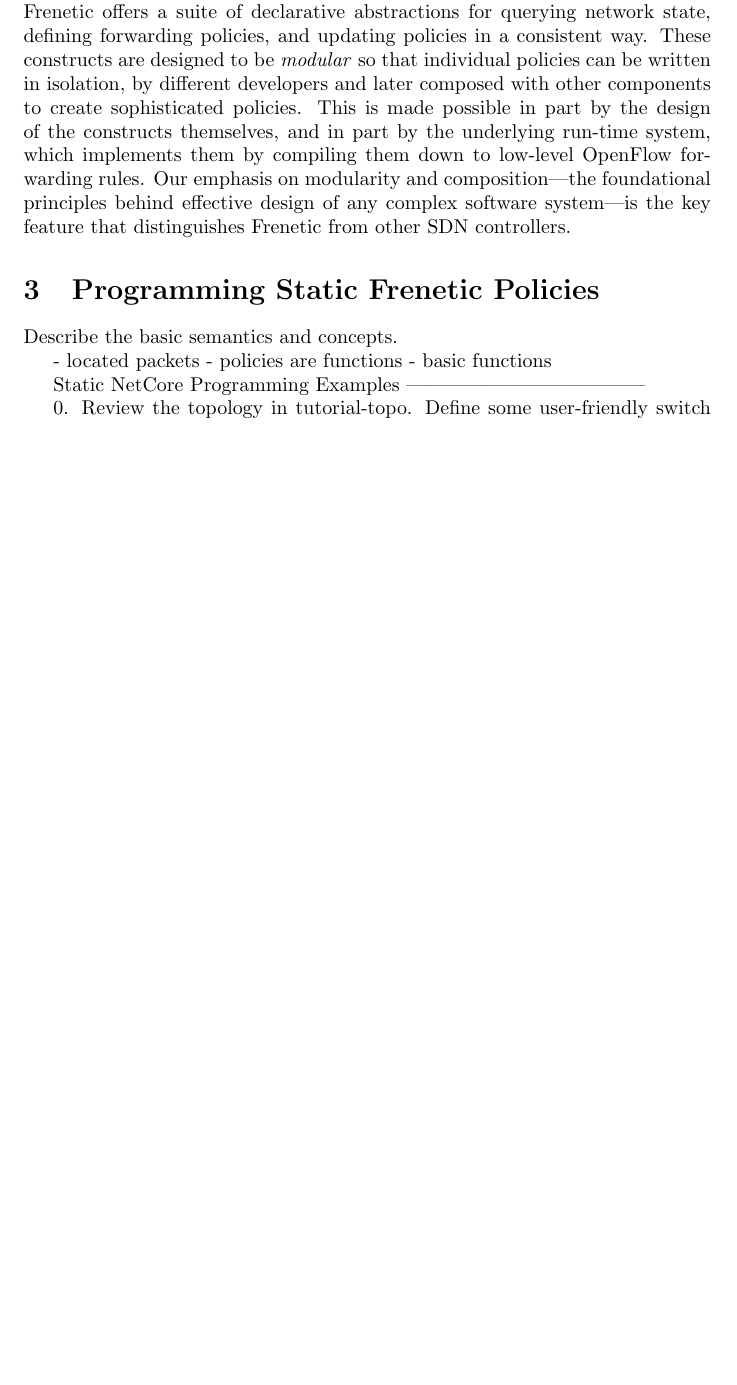
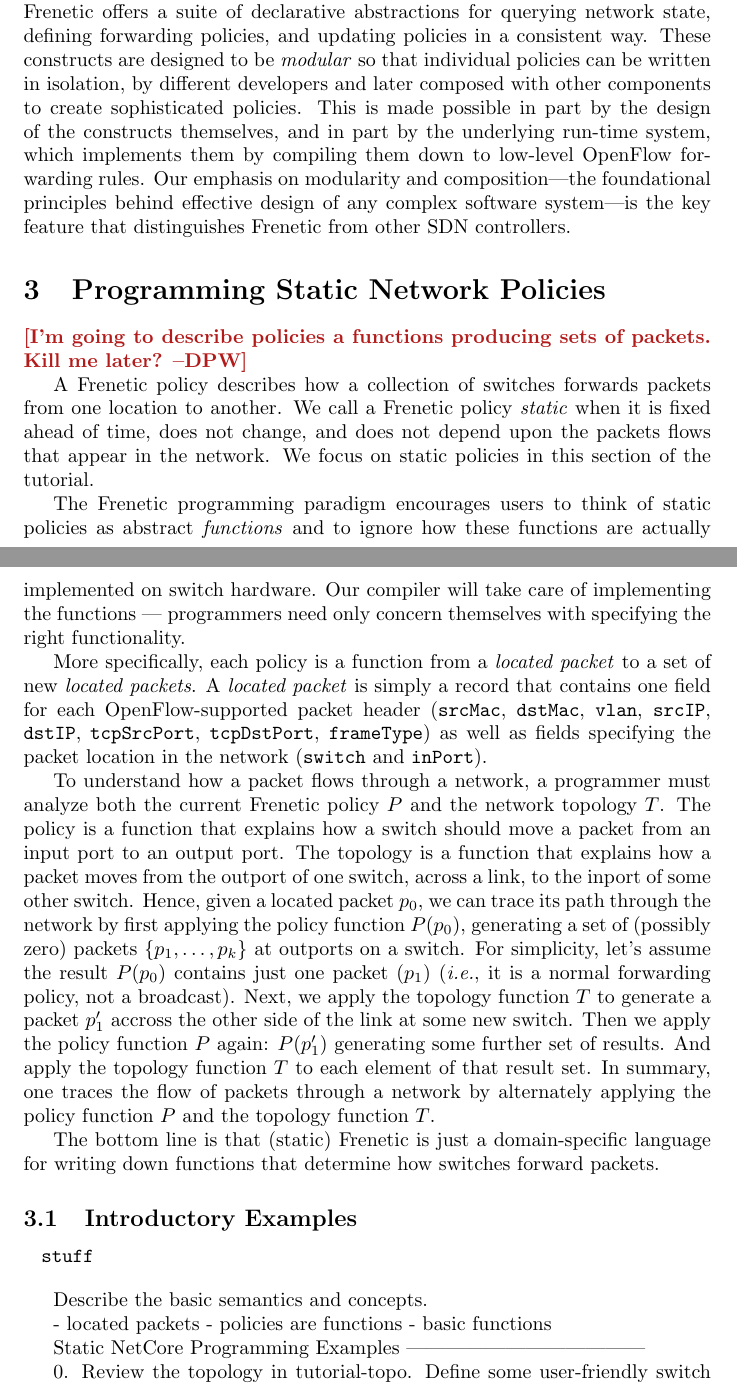
Before and after one commit to frenetic-lang/frenetic, a LaTeX document (guide/writeup/main.tex): part of page 2 of 3 before the commit and two parts of pages 2 and 3 of 4 after it, the two joined at a grey line, cut so that both start at the same text, the shorter picture padded with empty space. Compiled offline with pdfLaTeX.

Commit message:
some bits

```diff
--- a/guide/writeup/main.tex
+++ b/guide/writeup/main.tex
@@ -35,6 +35,12 @@
 \newcommand{\jnf}[1]{\finish[cornellred]{#1 --JNF}}
 \newcommand{\dpw}[1]{\finish[cornellred]{#1 --DPW}}
 \newcommand{\arjun}[1]{\finish[cornellred]{#1 --ARJUN}}
+
+\newcommand{\code}[1]{\texttt{#1}}
+
+\newcommand{\eg}{\emph{e.g.}}
+\newcommand{\ie}{\emph{i.e.}}
+\newcommand{\etc}{\emph{etc.}}
 
 \usepackage{local}
 
@@ -130,8 +136,60 @@
 complex software system—is the key feature that distinguishes Frenetic
 from other SDN controllers.
 
-\section{Programming Static Frenetic Policies}
+\section{Programming Static Network Policies}
 
+\dpw{I'm going to describe policies a functions producing sets of packets.
+Kill me later?}
+
+A Frenetic policy describes how a collection of switches
+forwards packets from one location to another.  We call a Frenetic policy
+\emph{static} when it is fixed ahead of time,
+does not change, and does not depend upon the packets flows that
+appear in the network.  We focus on static policies in this
+section of the tutorial.
+
+The Frenetic programming paradigm encourages users to think of static
+policies as abstract \emph{functions} and to ignore how these functions
+are actually implemented on switch hardware.  Our compiler will take
+care of implementing the functions --- programmers need only concern
+themselves with specifying the right functionality.
+
+More specifically, each policy is a function
+from a \emph{located packet} to a set of new \emph{located packets}.
+A \emph{located packet} is simply a record that contains one
+field for each OpenFlow-supported packet header (\code{srcMac}, \code{dstMac},
+\code{vlan}, \code{srcIP}, \code{dstIP}, \code{tcpSrcPort}, \code{tcpDstPort},
+\code{frameType}) as well as fields specifying the packet location
+in the network (\code{switch} and \code{inPort}).
+
+To understand how a packet flows through a network, a programmer must
+analyze both the current Frenetic policy $P$ and the network topology
+$T$.  The policy is a function that explains how a switch should move
+a packet from an input port to an output port.  The topology is a
+function that explains how a packet moves from the outport of one
+switch, across a link, to the inport of some other switch.  Hence,
+given a located packet $p_0$, we can trace its path through the
+network by first applying the policy function $P(p_0)$, generating a
+set of (possibly zero) packets $\{p_1,\ldots,p_k\}$ at outports on a
+switch.  For simplicity, let's assume the result $P(p_0)$ contains
+just one packet ($p_1$) (\ie, it is a normal forwarding policy, not a
+broadcast).  Next, we apply the topology function $T$ to generate a
+packet $p_1'$ accross the other side of the link at some new switch.
+Then we apply the policy function $P$ again: $P(p_1')$ generating some
+further set of results.  And apply the topology function $T$ to each
+element of that result set.  In summary, one traces the flow of
+packets through a network by alternately applying the policy function
+$P$ and the topology function $T$.
+
+The bottom line is that (static) Frenetic is just a domain-specific
+language for writing down functions that determine how switches
+forward packets.
+
+\subsection{Introductory Examples}
+
+\begin{progeg}
+stuff
+\end{progeg}
 
 Describe the basic semantics and concepts.
 
```
